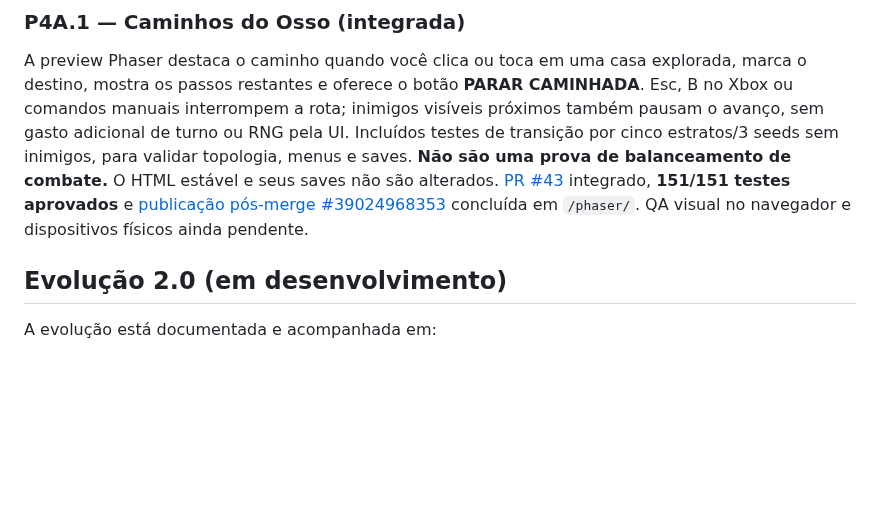
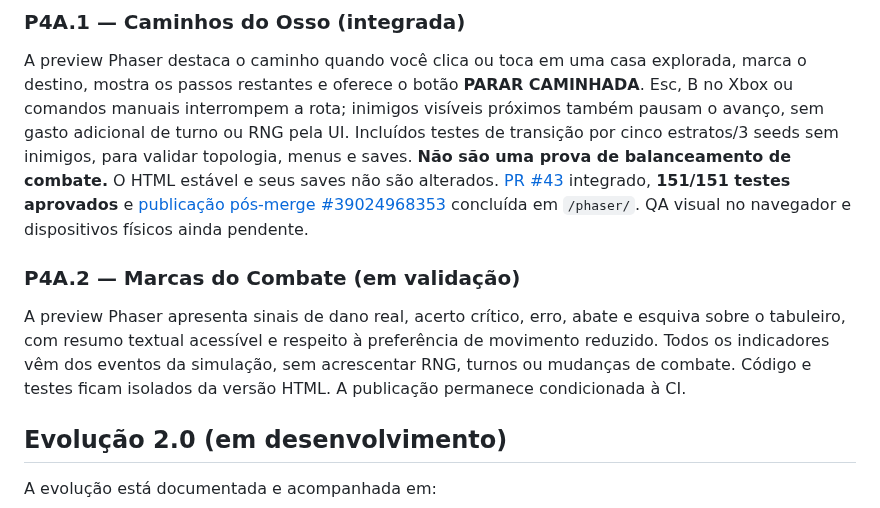
Before and after one commit to pedromaintenance/catacumbas-de-golzdov, a Markdown page: README.md, the part around the change. GitHub-like rendering; blank space fills up the shorter version.

Commit message:
docs(readme): descrever feedback de combate P4A.2

```diff
--- a/README.md
+++ b/README.md
@@ -29,6 +29,10 @@ A preview Phaser ganhou histórico próprio dos 20 últimos resultados e um pain
 ### P4A.1 — Caminhos do Osso (integrada)
 
 A preview Phaser destaca o caminho quando você clica ou toca em uma casa explorada, marca o destino, mostra os passos restantes e oferece o botão **PARAR CAMINHADA**. Esc, B no Xbox ou comandos manuais interrompem a rota; inimigos visíveis próximos também pausam o avanço, sem gasto adicional de turno ou RNG pela UI. Incluídos testes de transição por cinco estratos/3 seeds sem inimigos, para validar topologia, menus e saves. **Não são uma prova de balanceamento de combate.** O HTML estável e seus saves não são alterados. [PR #43](https://github.com/pedromaintenance/catacumbas-de-golzdov/pull/43) integrado, **151/151 testes aprovados** e [publicação pós-merge #39024968353](https://github.com/pedromaintenance/catacumbas-de-golzdov/actions/runs/39024968353) concluída em `/phaser/`. QA visual no navegador e dispositivos físicos ainda pendente.
+
+### P4A.2 — Marcas do Combate (em validação)
+
+A preview Phaser apresenta sinais de dano real, acerto crítico, erro, abate e esquiva sobre o tabuleiro, com resumo textual acessível e respeito à preferência de movimento reduzido. Todos os indicadores vêm dos eventos da simulação, sem acrescentar RNG, turnos ou mudanças de combate. Código e testes ficam isolados da versão HTML. A publicação permanece condicionada à CI.
 
 ## Evolução 2.0 (em desenvolvimento)
 
```
